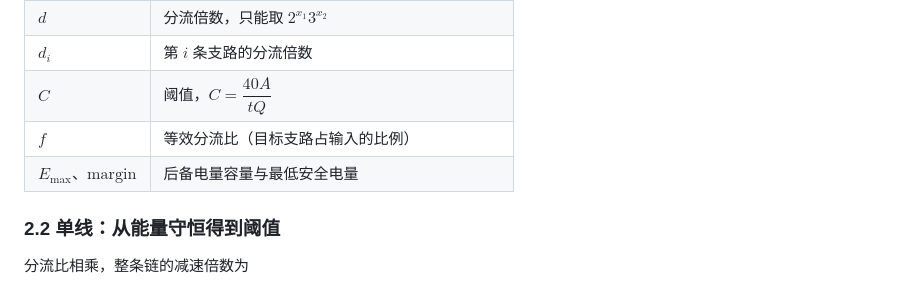
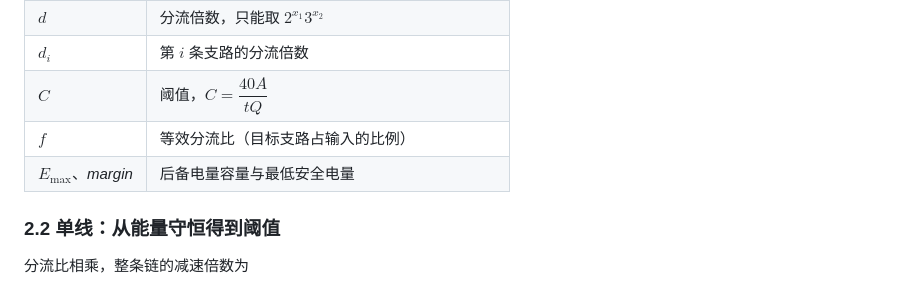
Before and after one commit to yhssyzgg-code/PWM_Power_Regulation_in_Endfield, a Markdown page: README.md, the part around the change. GitHub-like rendering.

```diff
--- a/README.md
+++ b/README.md
@@ -60,7 +60,7 @@
 | $d_i$ | 第 $i$ 条支路的分流倍数 |
 | $C$ | 阈值，$C=\dfrac{40A}{tQ}$ |
 | $f$ | 等效分流比（目标支路占输入的比例） |
-| $E_{\max}$、$\mathrm{margin}$ | 后备电量容量与最低安全电量 |
+| $E_{\max}$、<i>margin</i> | 后备电量容量与最低安全电量 |
 
 ### 2.2 单线：从能量守恒得到阈值
 
```
